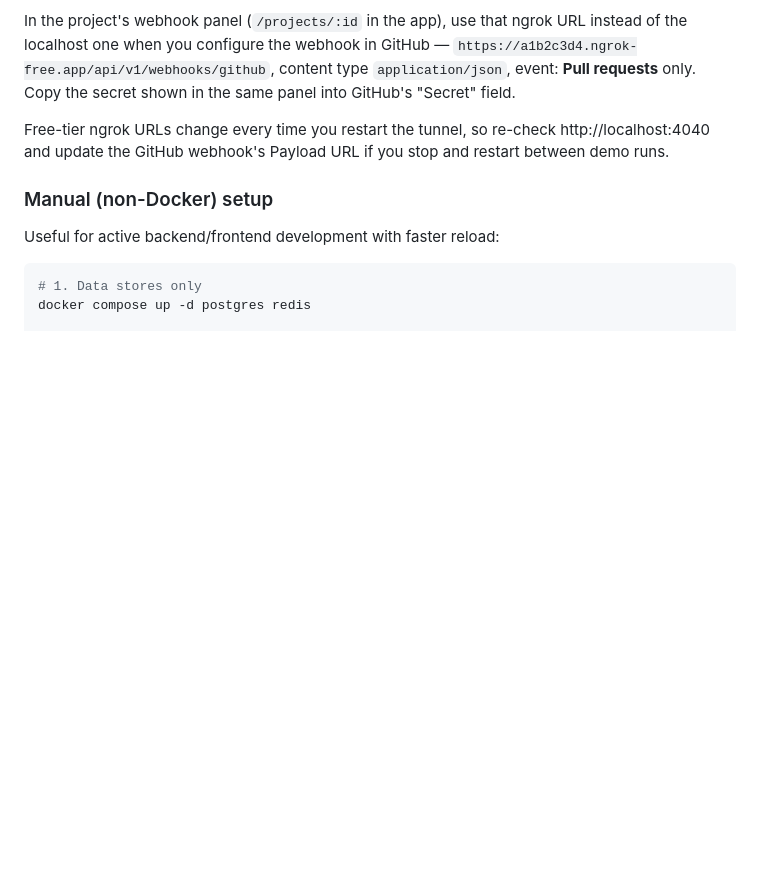
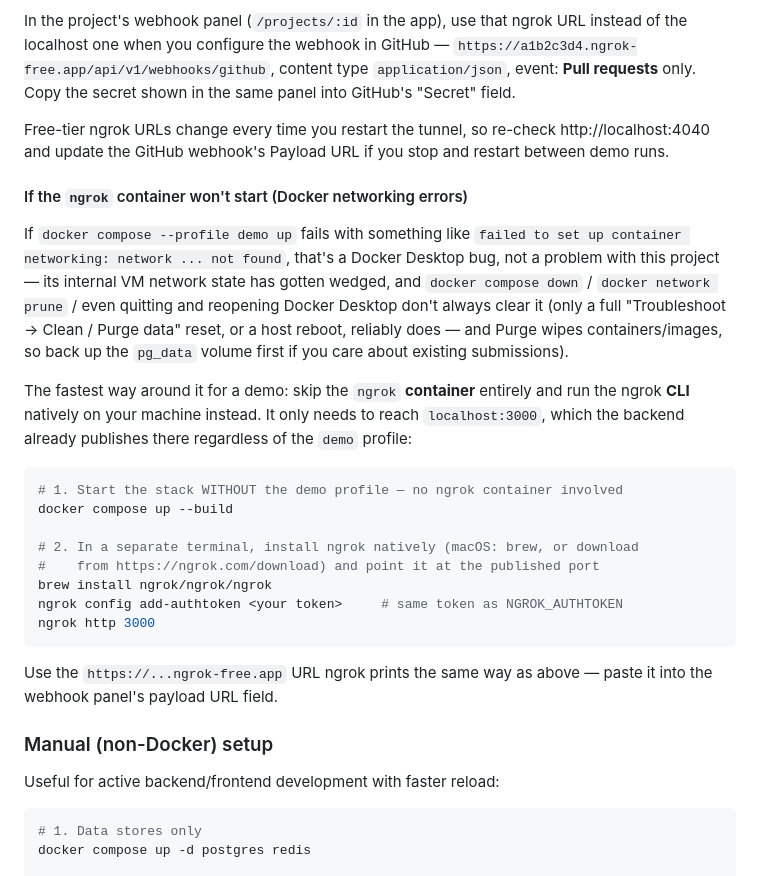
Before and after one commit to rbhatt1999/code-reviewer-ai, a Markdown page: README.md, the part around the change. Rendered like a GitHub page; blank space fills up the shorter version.

Commit message:
Document native-ngrok fallback for Docker Desktop networking bugs
The demo profile's ngrok container can hit a Docker Desktop bug where
"failed to set up container networking: network ... not found" persists
across docker compose down, network prune, and even a full Docker Desktop
restart - it's the Desktop app's internal VM network state getting wedged,
not anything wrong with this compose file (no custom networks/static IPs
here to misconfigure).

Documented the actual escalation path (Troubleshoot > Clean/Purge data or a
host reboot) plus a faster workaround: run the ngrok CLI natively on the
host instead of as a container. It only needs to reach localhost:3000,
which docker-compose.yml already publishes regardless of the demo profile,
so the rest of the stack (backend/frontend/postgres/redis/sidekiq) is
unaffected and doesn't need the demo profile at all for this to work.

````diff
--- a/README.md
+++ b/README.md
@@ -83,6 +83,36 @@ Free-tier ngrok URLs change every time you restart the tunnel, so re-check
 http://localhost:4040 and update the GitHub webhook's Payload URL if you
 stop and restart between demo runs.
 
+#### If the `ngrok` container won't start (Docker networking errors)
+
+If `docker compose --profile demo up` fails with something like
+`failed to set up container networking: network ... not found`, that's a
+Docker Desktop bug, not a problem with this project — its internal VM
+network state has gotten wedged, and `docker compose down` / `docker
+network prune` / even quitting and reopening Docker Desktop don't always
+clear it (only a full "Troubleshoot → Clean / Purge data" reset, or a host
+reboot, reliably does — and Purge wipes containers/images, so back up the
+`pg_data` volume first if you care about existing submissions).
+
+The fastest way around it for a demo: skip the `ngrok` **container**
+entirely and run the ngrok **CLI** natively on your machine instead. It
+only needs to reach `localhost:3000`, which the backend already publishes
+there regardless of the `demo` profile:
+
+```bash
+# 1. Start the stack WITHOUT the demo profile — no ngrok container involved
+docker compose up --build
+
+# 2. In a separate terminal, install ngrok natively (macOS: brew, or download
+#    from https://ngrok.com/download) and point it at the published port
+brew install ngrok/ngrok/ngrok
+ngrok config add-authtoken <your token>     # same token as NGROK_AUTHTOKEN
+ngrok http 3000
+```
+
+Use the `https://...ngrok-free.app` URL ngrok prints the same way as
+above — paste it into the webhook panel's payload URL field.
+
 ### Manual (non-Docker) setup
 
 Useful for active backend/frontend development with faster reload:
````
